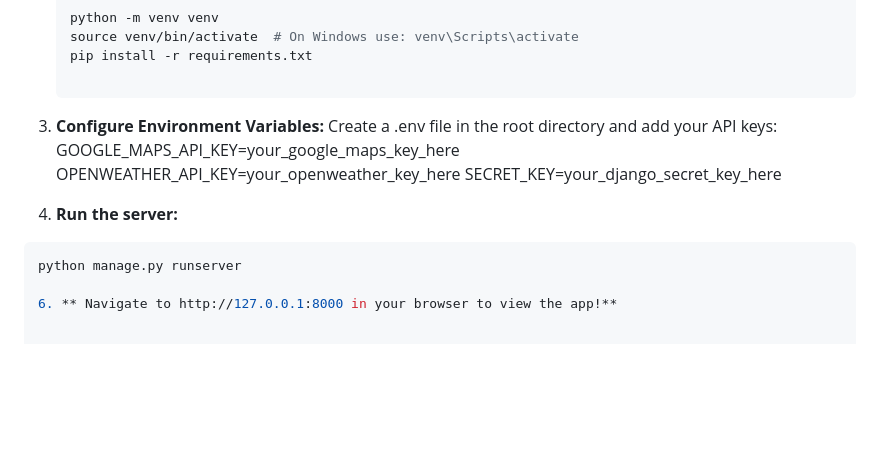
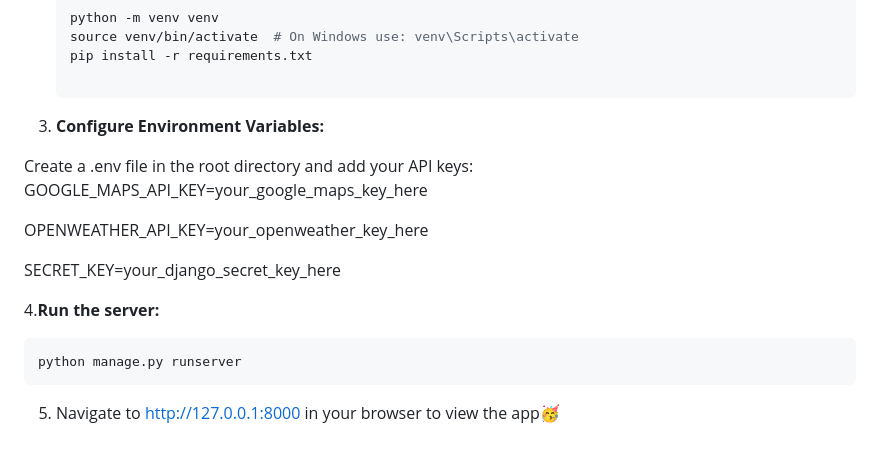
Before and after one commit to EstherLauraKituyi/Nairobi-Traffic-Prediction-Capstone, a Markdown page: README.md, the part around the change. Rendered like a GitHub page; blank space fills up the shorter version.

Commit message:
Revise README with environment variable setup
Updated instructions for running the server and added a section for environment variables.

````diff
--- a/README.md
+++ b/README.md
@@ -72,13 +72,16 @@ The foundational model was trained on a multi-source "Feature Bank":
    pip install -r requirements.txt
 
 3. **Configure Environment Variables:**
+
 Create a .env file in the root directory and add your API keys:
 GOOGLE_MAPS_API_KEY=your_google_maps_key_here
+
 OPENWEATHER_API_KEY=your_openweather_key_here
+
 SECRET_KEY=your_django_secret_key_here
 
-5. **Run the server:**
-```bash
+4.**Run the server:**
+  ```bash
 python manage.py runserver
-
-6. ** Navigate to http://127.0.0.1:8000 in your browser to view the app!**
+```
+5. Navigate to http://127.0.0.1:8000 in your browser to view the app🥳
````
